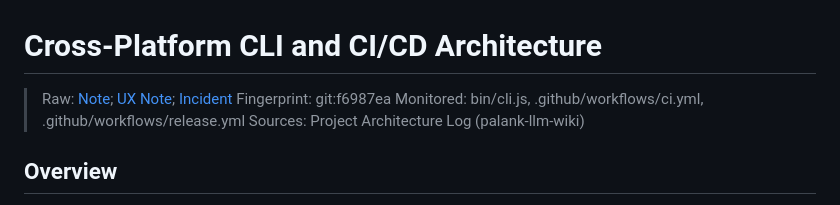
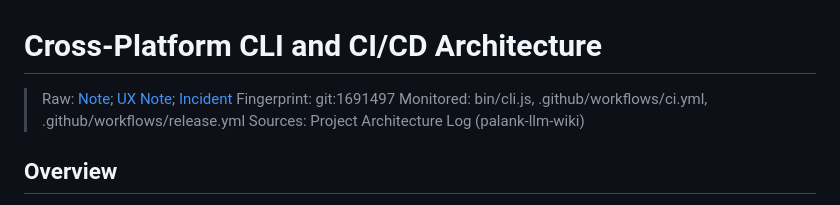
Before and after one commit to PALAN-K/llm-wiki-loop, a Markdown page: wiki/topics/cross-platform-cli-and-cicd.md, the part around the change. GitHub-like rendering.

```diff
--- a/wiki/topics/cross-platform-cli-and-cicd.md
+++ b/wiki/topics/cross-platform-cli-and-cicd.md
@@ -1,7 +1,7 @@
 # Cross-Platform CLI and CI/CD Architecture
 
 > Raw: [Note](../../raw/notes/2026-08-16-cli-architecture-and-cicd-matrix.md); [UX Note](../../raw/notes/2026-08-17-v1-1-1-release-ux-improvements.md); [Incident](../../raw/notes/2026-08-21-incident-windows-non-ascii-crash.md)
-> Fingerprint: git:f6987ea
+> Fingerprint: git:1691497
 > Monitored: bin/cli.js, .github/workflows/ci.yml, .github/workflows/release.yml
 > Sources: Project Architecture Log (palank-llm-wiki)
 
```
Also changed, not shown: log.md (+1 -1 lines).
